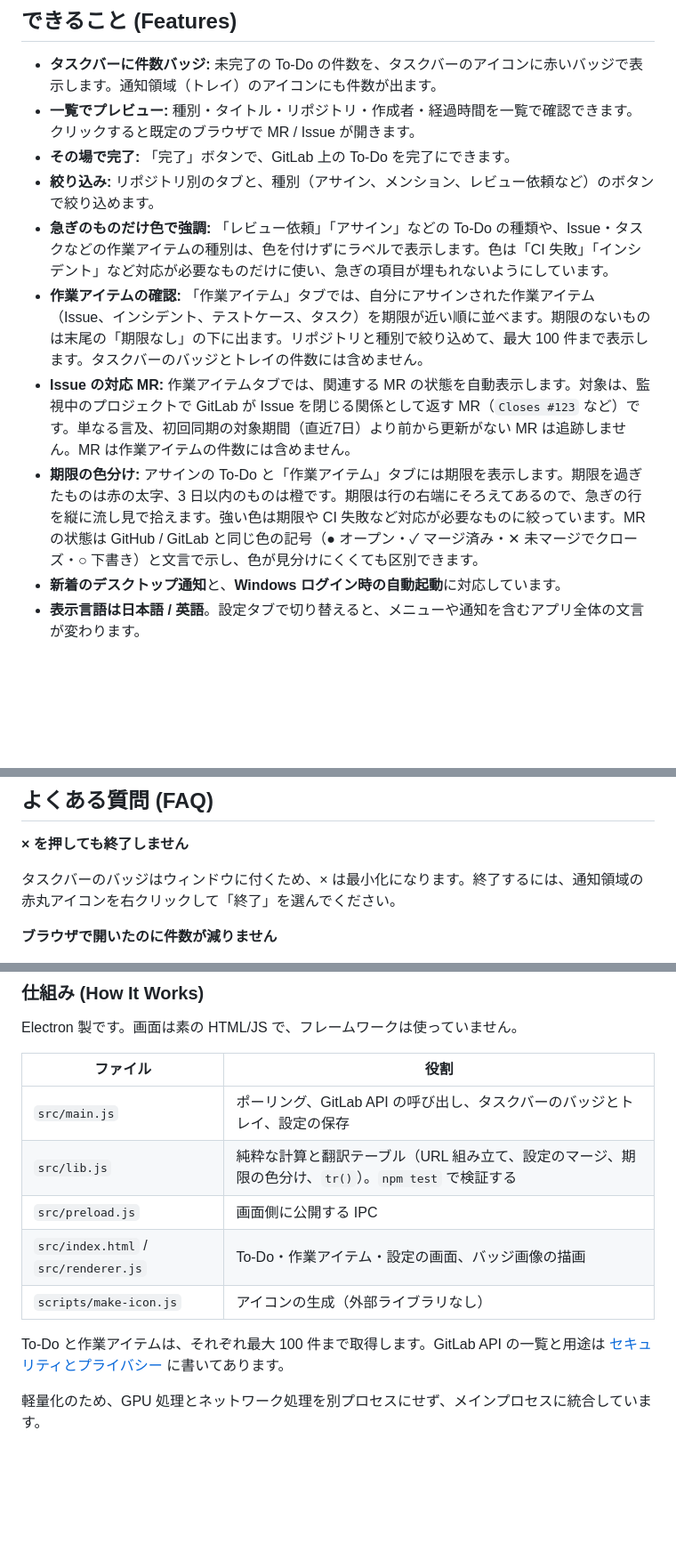
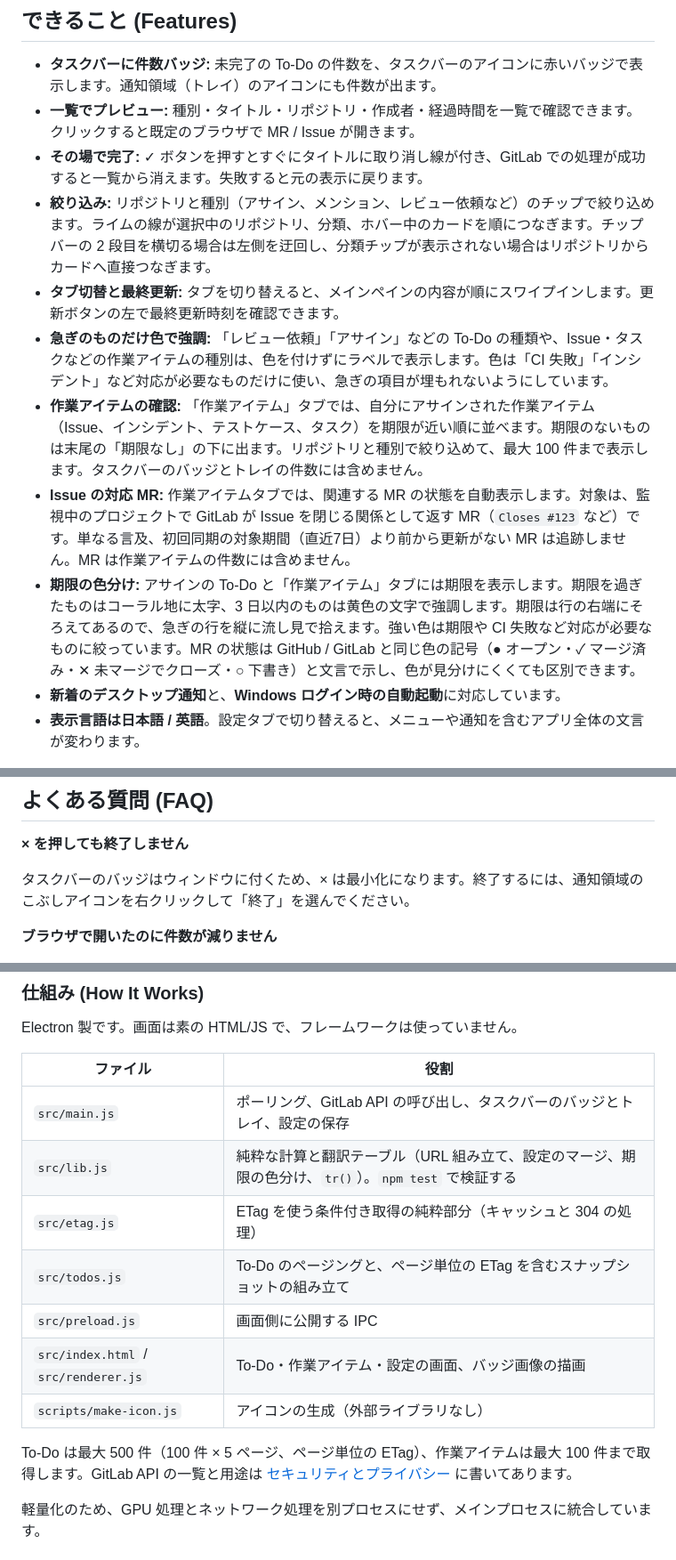
Before and after one commit to hyperdrums/Notice-Me-Senpai-, a Markdown page: README.md, 3 parts joined by grey strips. Shown at 89% size. Drawn GitHub-style; blank space fills up the shorter version.

```diff
--- a/README.md
+++ b/README.md
@@ -35,12 +35,13 @@ NMS は、GitLab の To-Do を Windows のタスクバーに件数バッジで
 
 - **タスクバーに件数バッジ:** 未完了の To-Do の件数を、タスクバーのアイコンに赤いバッジで表示します。通知領域（トレイ）のアイコンにも件数が出ます。
 - **一覧でプレビュー:** 種別・タイトル・リポジトリ・作成者・経過時間を一覧で確認できます。クリックすると既定のブラウザで MR / Issue が開きます。
-- **その場で完了:** 「完了」ボタンで、GitLab 上の To-Do を完了にできます。
-- **絞り込み:** リポジトリ別のタブと、種別（アサイン、メンション、レビュー依頼など）のボタンで絞り込めます。
+- **その場で完了:** ✓ ボタンを押すとすぐにタイトルに取り消し線が付き、GitLab での処理が成功すると一覧から消えます。失敗すると元の表示に戻ります。
+- **絞り込み:** リポジトリと種別（アサイン、メンション、レビュー依頼など）のチップで絞り込めます。ライムの線が選択中のリポジトリ、分類、ホバー中のカードを順につなぎます。チップバーの 2 段目を横切る場合は左側を迂回し、分類チップが表示されない場合はリポジトリからカードへ直接つなぎます。
+- **タブ切替と最終更新:** タブを切り替えると、メインペインの内容が順にスワイプインします。更新ボタンの左で最終更新時刻を確認できます。
 - **急ぎのものだけ色で強調:** 「レビュー依頼」「アサイン」などの To-Do の種類や、Issue・タスクなどの作業アイテムの種別は、色を付けずにラベルで表示します。色は「CI 失敗」「インシデント」など対応が必要なものだけに使い、急ぎの項目が埋もれないようにしています。
 - **作業アイテムの確認:** 「作業アイテム」タブでは、自分にアサインされた作業アイテム（Issue、インシデント、テストケース、タスク）を期限が近い順に並べます。期限のないものは末尾の「期限なし」の下に出ます。リポジトリと種別で絞り込めて、最大 100 件まで表示します。タスクバーのバッジとトレイの件数には含めません。
 - **Issue の対応 MR:** 作業アイテムタブでは、関連する MR の状態を自動表示します。対象は、監視中のプロジェクトで GitLab が Issue を閉じる関係として返す MR（`Closes #123` など）です。単なる言及、初回同期の対象期間（直近7日）より前から更新がない MR は追跡しません。MR は作業アイテムの件数には含めません。
-- **期限の色分け:** アサインの To-Do と「作業アイテム」タブには期限を表示します。期限を過ぎたものは赤の太字、3 日以内のものは橙です。期限は行の右端にそろえてあるので、急ぎの行を縦に流し見で拾えます。強い色は期限や CI 失敗など対応が必要なものに絞っています。MR の状態は GitHub / GitLab と同じ色の記号（● オープン・✓ マージ済み・✕ 未マージでクローズ・○ 下書き）と文言で示し、色が見分けにくくても区別できます。
+- **期限の色分け:** アサインの To-Do と「作業アイテム」タブには期限を表示します。期限を過ぎたものはコーラル地に太字、3 日以内のものは黄色の文字で強調します。期限は行の右端にそろえてあるので、急ぎの行を縦に流し見で拾えます。強い色は期限や CI 失敗など対応が必要なものに絞っています。MR の状態は GitHub / GitLab と同じ色の記号（● オープン・✓ マージ済み・✕ 未マージでクローズ・○ 下書き）と文言で示し、色が見分けにくくても区別できます。
 - **新着のデスクトップ通知**と、**Windows ログイン時の自動起動**に対応しています。
 - **表示言語は日本語 / 英語**。設定タブで切り替えると、メニューや通知を含むアプリ全体の文言が変わります。
 
@@ -87,7 +88,7 @@ To-Do タブに表示する内容は、GitLab の画面右上にあるベルア
 
 **× を押しても終了しません**
 
-タスクバーのバッジはウィンドウに付くため、× は最小化になります。終了するには、通知領域の赤丸アイコンを右クリックして「終了」を選んでください。
+タスクバーのバッジはウィンドウに付くため、× は最小化になります。終了するには、通知領域のこぶしアイコンを右クリックして「終了」を選んでください。
 
 **ブラウザで開いたのに件数が減りません**
 
@@ -225,11 +227,13 @@ Electron 製です。画面は素の HTML/JS で、フレームワークは使
 |---|---|
 | `src/main.js` | ポーリング、GitLab API の呼び出し、タスクバーのバッジとトレイ、設定の保存 |
 | `src/lib.js` | 純粋な計算と翻訳テーブル（URL 組み立て、設定のマージ、期限の色分け、`tr()`）。`npm test` で検証する |
+| `src/etag.js` | ETag を使う条件付き取得の純粋部分（キャッシュと 304 の処理） |
+| `src/todos.js` | To-Do のページングと、ページ単位の ETag を含むスナップショットの組み立て |
 | `src/preload.js` | 画面側に公開する IPC |
 | `src/index.html` / `src/renderer.js` | To-Do・作業アイテム・設定の画面、バッジ画像の描画 |
 | `scripts/make-icon.js` | アイコンの生成（外部ライブラリなし） |
 
-To-Do と作業アイテムは、それぞれ最大 100 件まで取得します。GitLab API の一覧と用途は [セキュリティとプライバシー](#セキュリティとプライバシー-security-and-privacy) に書いてあります。
+To-Do は最大 500 件（100 件 × 5 ページ、ページ単位の ETag）、作業アイテムは最大 100 件まで取得します。GitLab API の一覧と用途は [セキュリティとプライバシー](#セキュリティとプライバシー-security-and-privacy) に書いてあります。
 
 軽量化のため、GPU 処理とネットワーク処理を別プロセスにせず、メインプロセスに統合しています。
 
```
Also changed, not shown: other parts of README.md (+10 -9 lines), docs/ui-design.md (+23 -10 lines), docs/screenshot-assigned.png, docs/screenshot-list.png.
